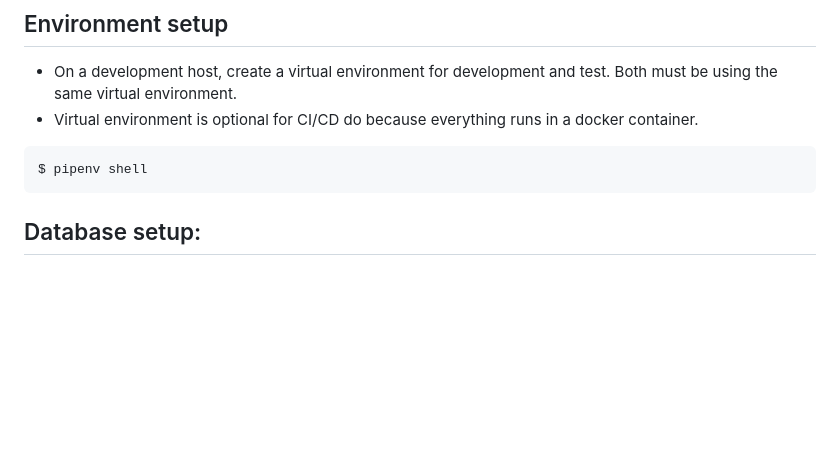
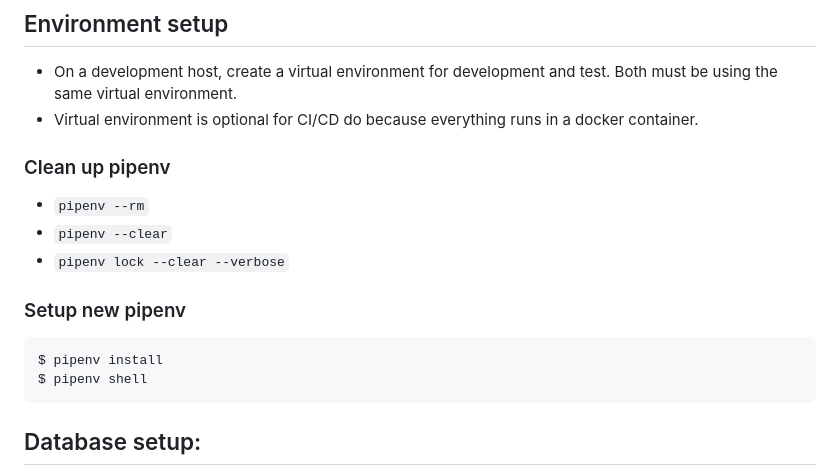
Before and after one commit to khteh/PythonRestAPI, a Markdown page: README.md, the part around the change. Drawn GitHub-style; blank space fills up the shorter version.

Commit message:
Add pipenv clearing and setup

````diff
--- a/README.md
+++ b/README.md
@@ -7,7 +7,16 @@ Python RestAPI using Quart ASGI framework. It runs on HTTP/2 and will be HTTP/3
 - On a development host, create a virtual environment for development and test. Both must be using the same virtual environment.
 - Virtual environment is optional for CI/CD do because everything runs in a docker container.
 
+### Clean up pipenv
+
+- `pipenv --rm`
+- `pipenv --clear`
+- `pipenv lock --clear --verbose`
+
+### Setup new pipenv
+
 ```
+$ pipenv install
 $ pipenv shell
 ```
 
````
